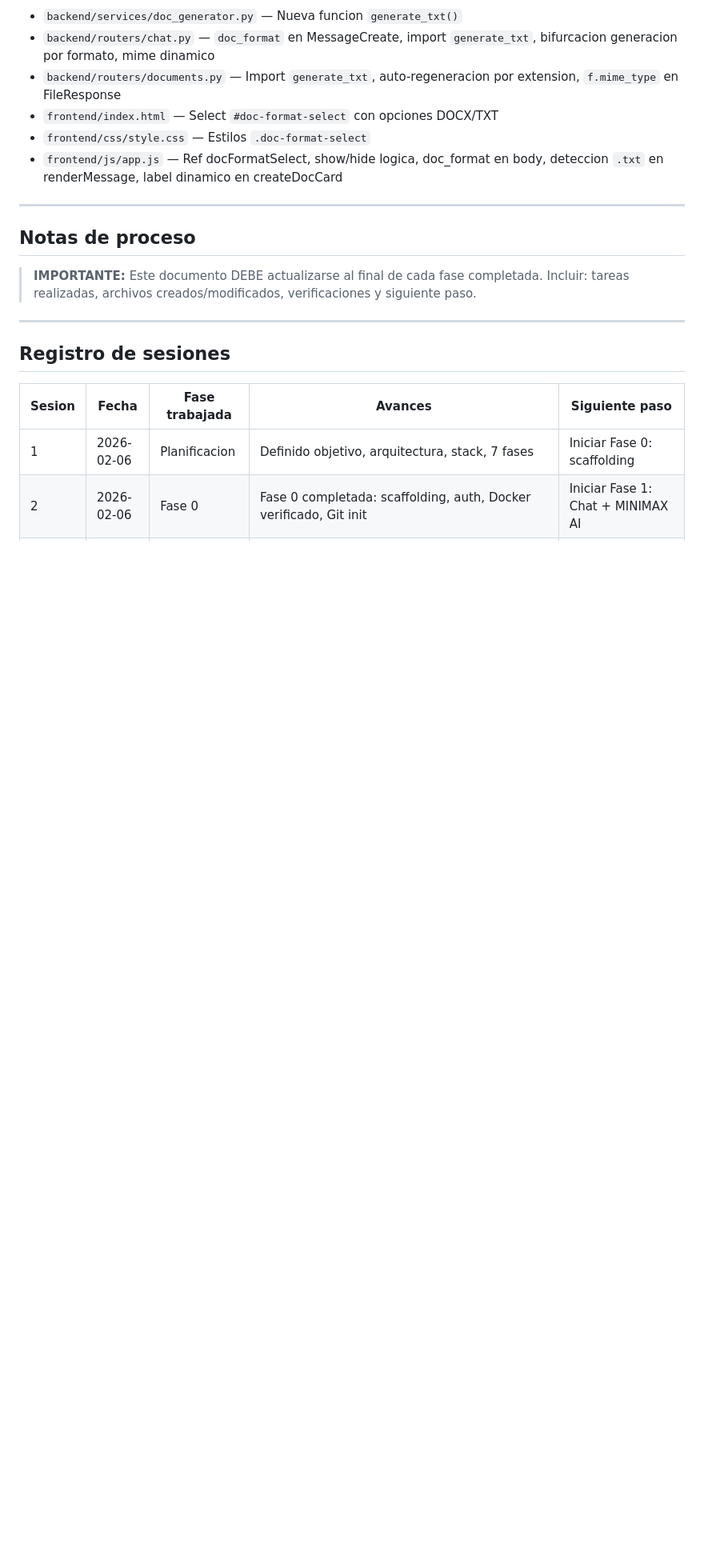
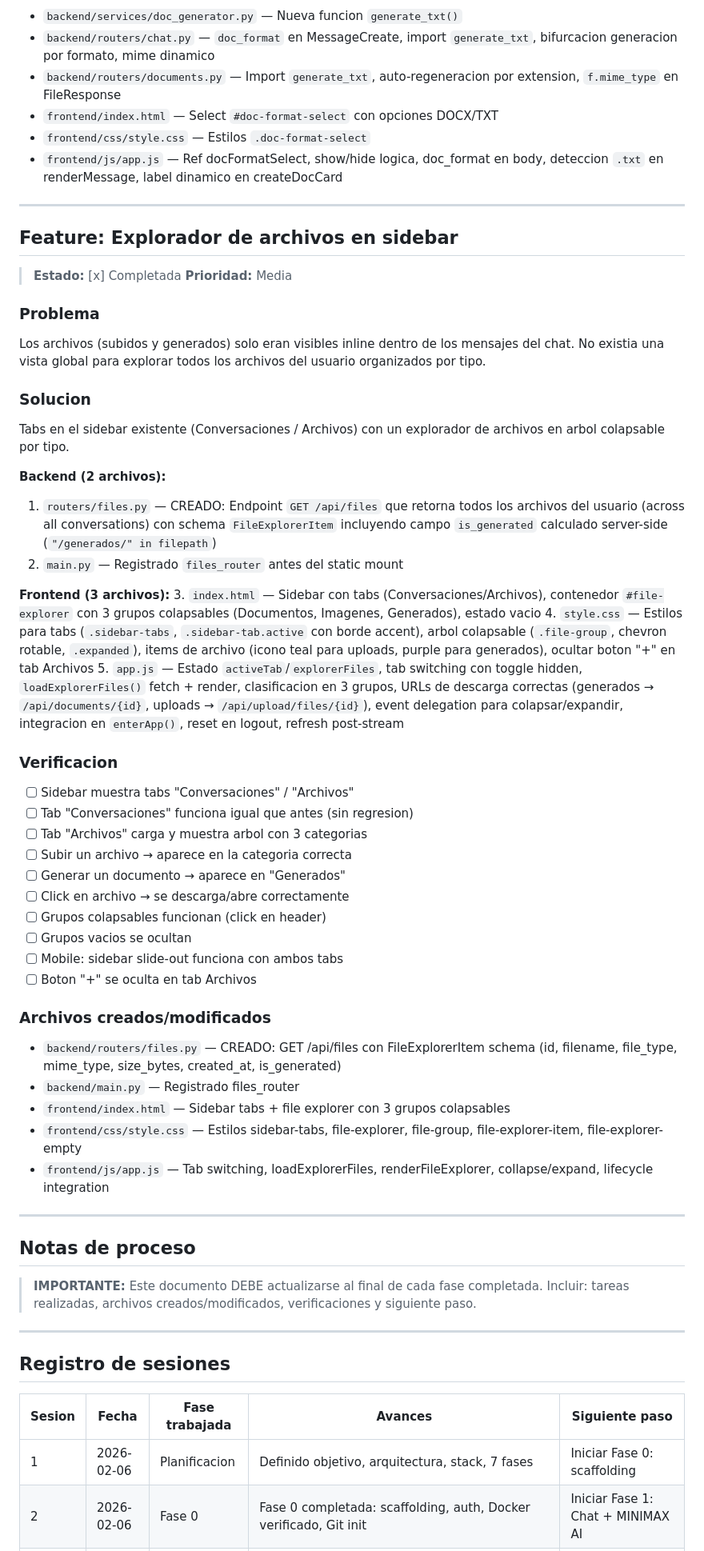
Before and after one commit to xuli70/secretaria, a Markdown page: SEGUIMIENTO.md, the part around one of its changes. Shown at 80% size. GitHub-like rendering; blank space fills up the shorter version.

Commit message:
Update SEGUIMIENTO.md with file explorer feature documentation
Co-Authored-By: Claude Opus 4.6 <noreply@anthropic.com>

```diff
--- a/SEGUIMIENTO.md
+++ b/SEGUIMIENTO.md
@@ -626,6 +626,47 @@ Selector de formato en el frontend que aparece al activar modo documento. El bac
 
 ---
 
+## Feature: Explorador de archivos en sidebar
+
+> **Estado:** [x] Completada
+> **Prioridad:** Media
+
+### Problema
+Los archivos (subidos y generados) solo eran visibles inline dentro de los mensajes del chat. No existia una vista global para explorar todos los archivos del usuario organizados por tipo.
+
+### Solucion
+Tabs en el sidebar existente (Conversaciones / Archivos) con un explorador de archivos en arbol colapsable por tipo.
+
+**Backend (2 archivos):**
+1. `routers/files.py` — CREADO: Endpoint `GET /api/files` que retorna todos los archivos del usuario (across all conversations) con schema `FileExplorerItem` incluyendo campo `is_generated` calculado server-side (`"/generados/" in filepath`)
+2. `main.py` — Registrado `files_router` antes del static mount
+
+**Frontend (3 archivos):**
+3. `index.html` — Sidebar con tabs (Conversaciones/Archivos), contenedor `#file-explorer` con 3 grupos colapsables (Documentos, Imagenes, Generados), estado vacio
+4. `style.css` — Estilos para tabs (`.sidebar-tabs`, `.sidebar-tab.active` con borde accent), arbol colapsable (`.file-group`, chevron rotable, `.expanded`), items de archivo (icono teal para uploads, purple para generados), ocultar boton "+" en tab Archivos
+5. `app.js` — Estado `activeTab`/`explorerFiles`, tab switching con toggle hidden, `loadExplorerFiles()` fetch + render, clasificacion en 3 grupos, URLs de descarga correctas (generados → `/api/documents/{id}`, uploads → `/api/upload/files/{id}`), event delegation para colapsar/expandir, integracion en `enterApp()`, reset en logout, refresh post-stream
+
+### Verificacion
+- [ ] Sidebar muestra tabs "Conversaciones" / "Archivos"
+- [ ] Tab "Conversaciones" funciona igual que antes (sin regresion)
+- [ ] Tab "Archivos" carga y muestra arbol con 3 categorias
+- [ ] Subir un archivo → aparece en la categoria correcta
+- [ ] Generar un documento → aparece en "Generados"
+- [ ] Click en archivo → se descarga/abre correctamente
+- [ ] Grupos colapsables funcionan (click en header)
+- [ ] Grupos vacios se ocultan
+- [ ] Mobile: sidebar slide-out funciona con ambos tabs
+- [ ] Boton "+" se oculta en tab Archivos
+
+### Archivos creados/modificados
+- `backend/routers/files.py` — CREADO: GET /api/files con FileExplorerItem schema (id, filename, file_type, mime_type, size_bytes, created_at, is_generated)
+- `backend/main.py` — Registrado files_router
+- `frontend/index.html` — Sidebar tabs + file explorer con 3 grupos colapsables
+- `frontend/css/style.css` — Estilos sidebar-tabs, file-explorer, file-group, file-explorer-item, file-explorer-empty
+- `frontend/js/app.js` — Tab switching, loadExplorerFiles, renderFileExplorer, collapse/expand, lifecycle integration
+
+---
+
 ## Notas de proceso
 
 > **IMPORTANTE:** Este documento DEBE actualizarse al final de cada fase completada. Incluir: tareas realizadas, archivos creados/modificados, verificaciones y siguiente paso.
```
Also changed, not shown: other parts of SEGUIMIENTO.md (+3 -2 lines).
